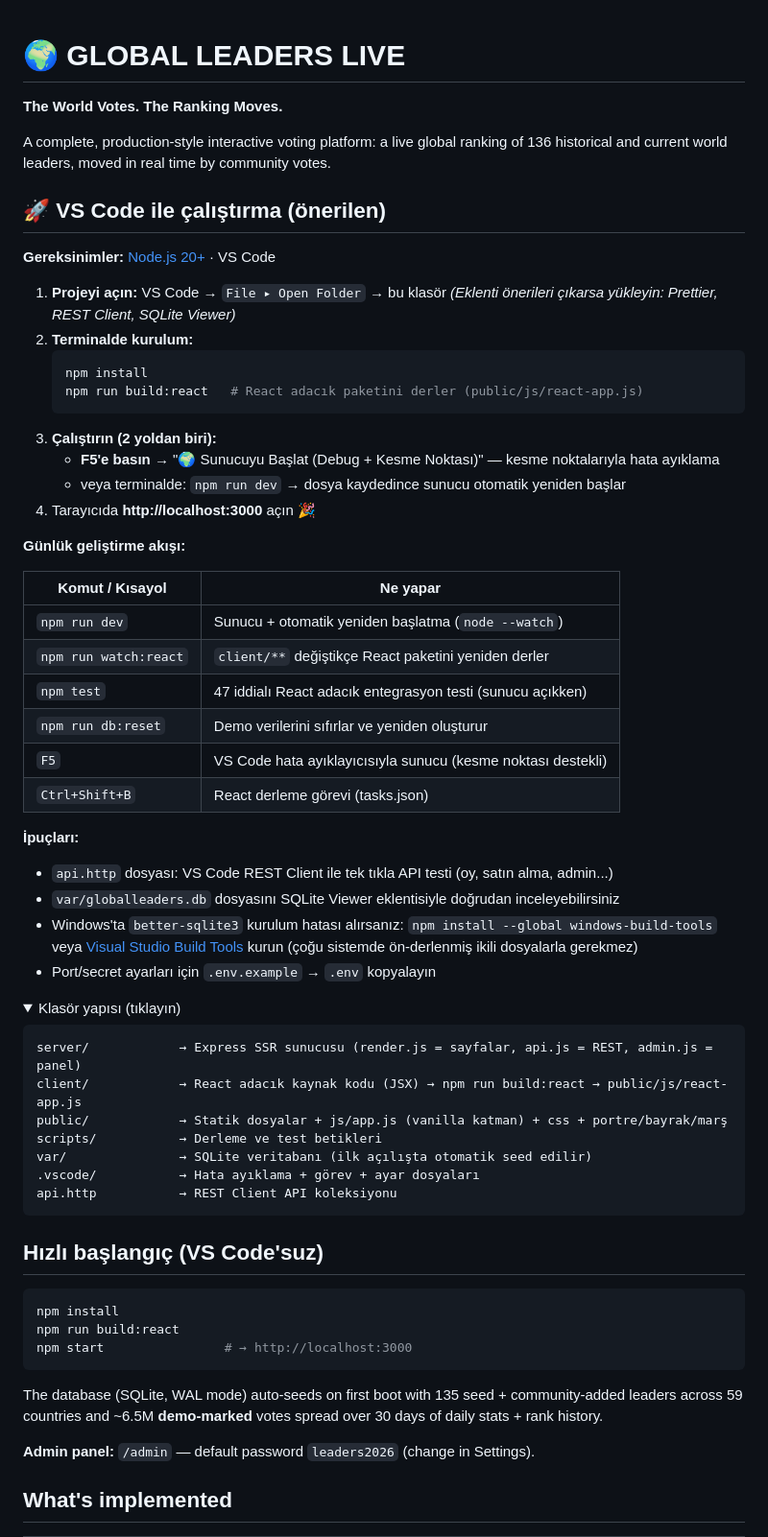
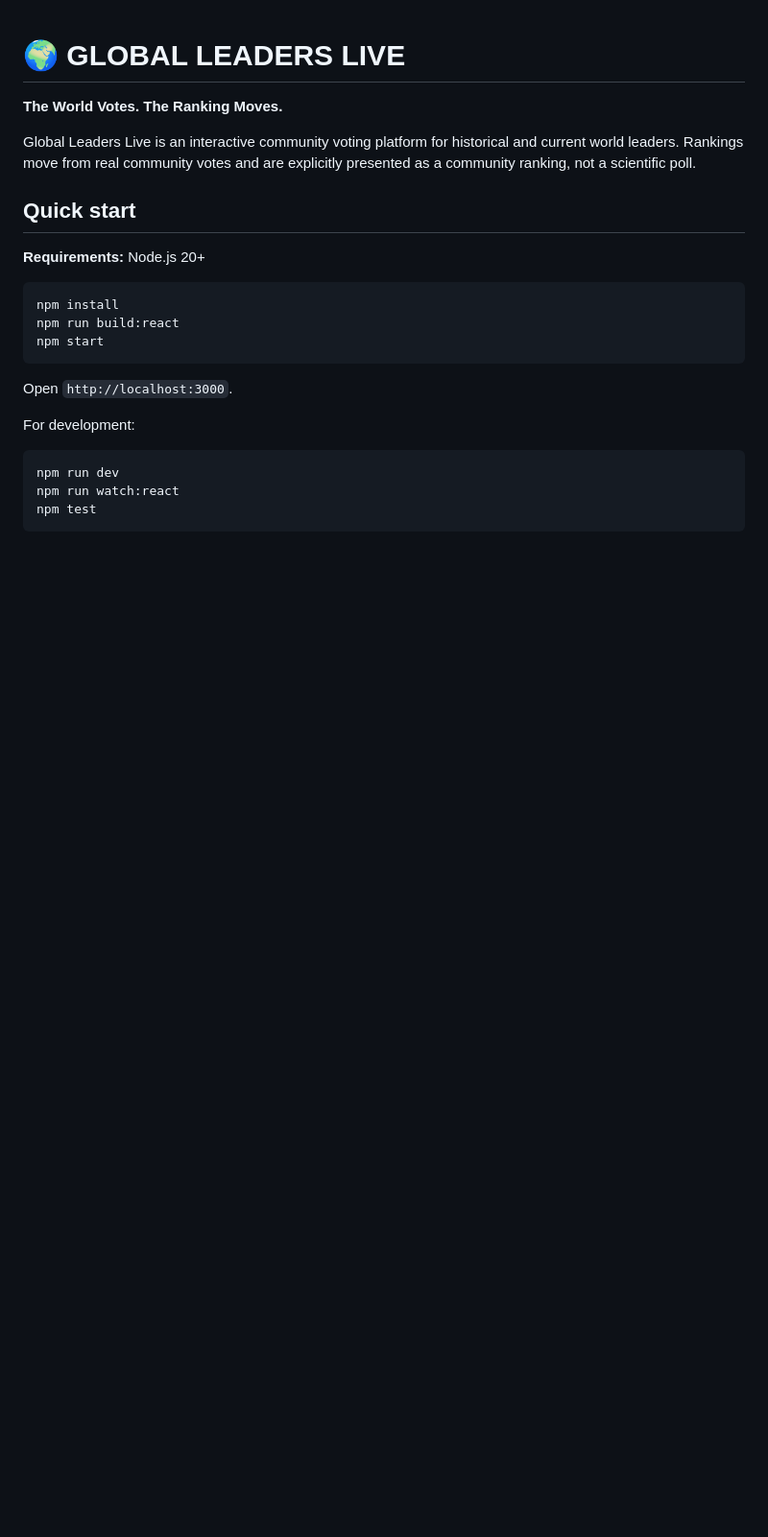
Before and after one commit to omerhayva/globalleaders, a Markdown page: README.md, the part around one of its changes. Shown at 96% size. Drawn GitHub-style; folded sections open; blank space fills up the shorter version.

Commit message:
Rewrite README for production-safe project state

````diff
--- a/README.md
+++ b/README.md
@@ -2,68 +2,25 @@
 
 **The World Votes. The Ranking Moves.**
 
-A complete, production-style interactive voting platform: a live global ranking of 136
-historical and current world leaders, moved in real time by community votes.
+Global Leaders Live is an interactive community voting platform for historical and current world leaders. Rankings move from real community votes and are explicitly presented as a community ranking, not a scientific poll.
 
-## 🚀 VS Code ile çalıştırma (önerilen)
+## Quick start
 
-**Gereksinimler:** [Node.js 20+](https://nodejs.org) · VS Code
-
-1. **Projeyi açın:** VS Code → `File ▸ Open Folder` → bu klasör
-   *(Eklenti önerileri çıkarsa yükleyin: Prettier, REST Client, SQLite Viewer)*
-2. **Terminalde kurulum:**
-   ```bash
-   npm install
-   npm run build:react   # React adacık paketini derler (public/js/react-app.js)
-   ```
-3. **Çalıştırın (2 yoldan biri):**
-   - **F5'e basın** → "🌍 Sunucuyu Başlat (Debug + Kesme Noktası)" — kesme noktalarıyla hata ayıklama
-   - veya terminalde: `npm run dev` → dosya kaydedince sunucu otomatik yeniden başlar
-4. Tarayıcıda **http://localhost:3000** açın 🎉
-
-**Günlük geliştirme akışı:**
-
-| Komut / Kısayol | Ne yapar |
-|---|---|
-| `npm run dev` | Sunucu + otomatik yeniden başlatma (`node --watch`) |
-| `npm run watch:react` | `client/**` değiştikçe React paketini yeniden derler |
-| `npm test` | 47 iddialı React adacık entegrasyon testi (sunucu açıkken) |
-| `npm run db:reset` | Demo verilerini sıfırlar ve yeniden oluşturur |
-| `F5` | VS Code hata ayıklayıcısıyla sunucu (kesme noktası destekli) |
-| `Ctrl+Shift+B` | React derleme görevi (tasks.json) |
-
-**İpuçları:**
-- `api.http` dosyası: VS Code REST Client ile tek tıkla API testi (oy, satın alma, admin...)
-- `var/globalleaders.db` dosyasını SQLite Viewer eklentisiyle doğrudan inceleyebilirsiniz
-- Windows'ta `better-sqlite3` kurulum hatası alırsanız: `npm install --global windows-build-tools` veya [Visual Studio Build Tools](https://visualstudio.microsoft.com/visual-cpp-build-tools/) kurun (çoğu sistemde ön-derlenmiş ikili dosyalarla gerekmez)
-- Port/secret ayarları için `.env.example` → `.env` kopyalayın
-
-<details>
-<summary>Klasör yapısı (tıklayın)</summary>
-
-```
-server/            → Express SSR sunucusu (render.js = sayfalar, api.js = REST, admin.js = panel)
-client/            → React adacık kaynak kodu (JSX) → npm run build:react → public/js/react-app.js
-public/            → Statik dosyalar + js/app.js (vanilla katman) + css + portre/bayrak/marş
-scripts/           → Derleme ve test betikleri
-var/               → SQLite veritabanı (ilk açılışta otomatik seed edilir)
-.vscode/           → Hata ayıklama + görev + ayar dosyaları
-api.http           → REST Client API koleksiyonu
-```
-</details>
-
-## Hızlı başlangıç (VS Code'suz)
+**Requirements:** Node.js 20+
 
 ```bash
 npm install
 npm run build:react
-npm start                # → http://localhost:3000
+npm start
 ```
 
-The database (SQLite, WAL mode) auto-seeds on first boot with 135 seed + community-added leaders across 59
-countries and ~6.5M **demo-marked** votes spread over 30 days of daily stats + rank history.
+Open `http://localhost:3000`.
 
-**Admin panel:** `/admin` — default password `leaders2026` (change in Settings).
+For development:
 
-## What's implemented
+```bash
+npm run dev
+npm run watch:react
+npm test
+```
 
````
Also changed, not shown: other parts of README.md (+100 -53 lines).
